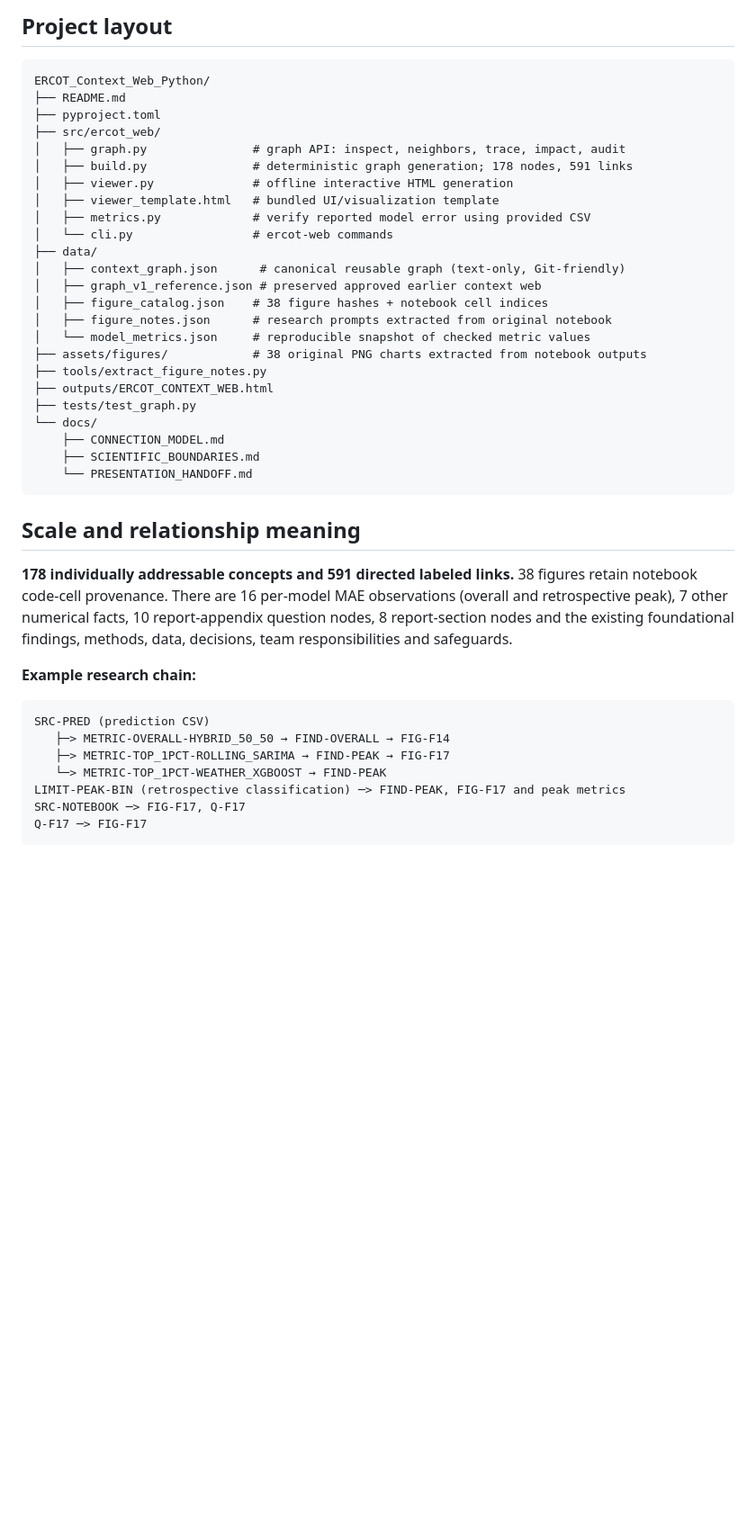
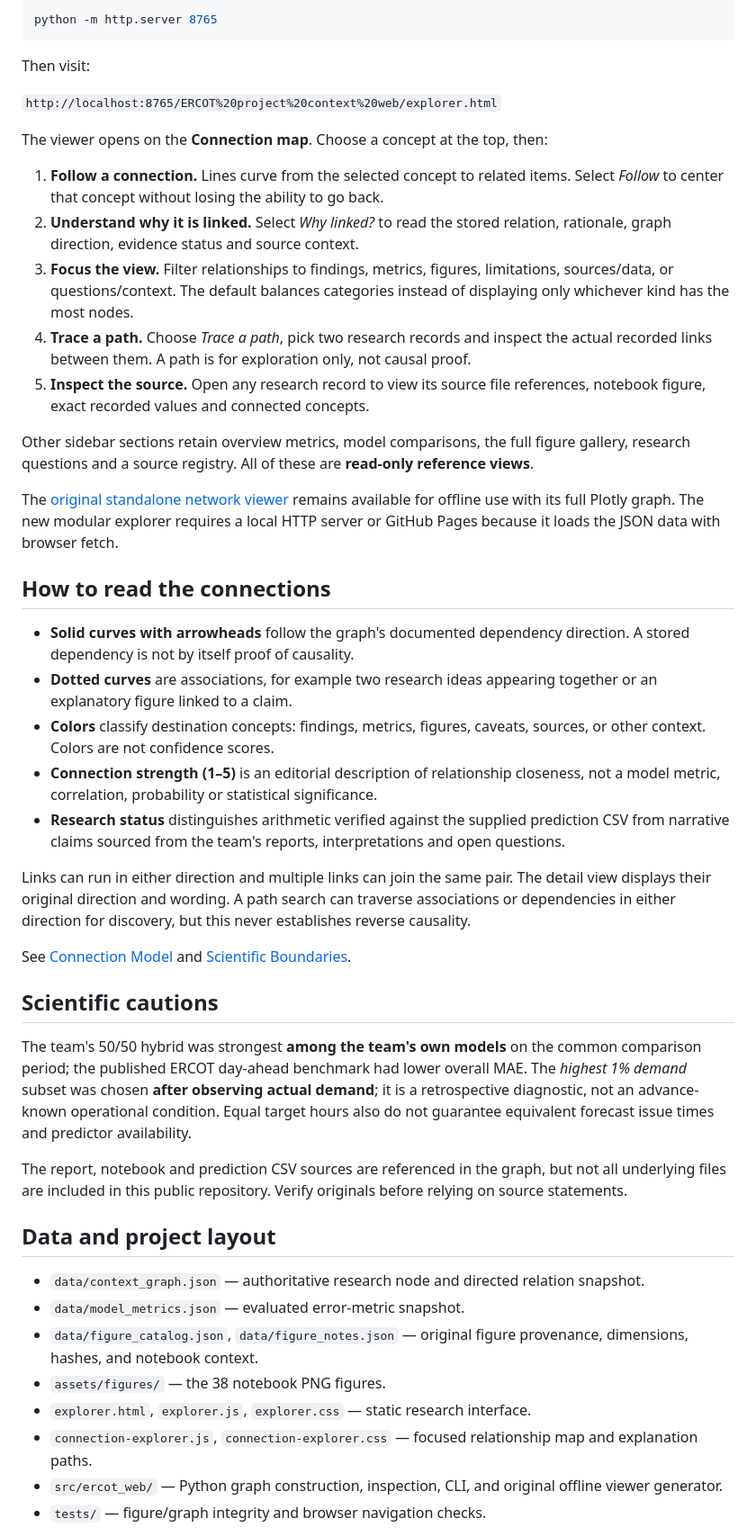
Before and after one commit to mjscarpello/DSC450-ERCOT-Presentation, a Markdown page: ERCOT project context web/README.md, the part around one of its changes. Shown at 90% size. Rendered like a GitHub page; blank space fills up the shorter version.

Commit message:
Document connection-only purpose, relationship meaning and read-only reference workflow

````diff
--- a/ERCOT project context web/README.md
+++ b/ERCOT project context web/README.md
@@ -57,43 +15,49 @@ Human editorial approval requires named reviewer checks and source/number/caveat
-## Project layout
-
-```text
-ERCOT_Context_Web_Python/
-├── README.md
-├── pyproject.toml
-├── src/ercot_web/
-│   ├── graph.py               # graph API: inspect, neighbors, trace, impact, audit
-│   ├── build.py               # deterministic graph generation; 178 nodes, 591 links
-│   ├── viewer.py              # offline interactive HTML generation
-│   ├── viewer_template.html   # bundled UI/visualization template
-│   ├── metrics.py             # verify reported model error using provided CSV
-│   └── cli.py                 # ercot-web commands
-├── data/
-│   ├── context_graph.json      # canonical reusable graph (text-only, Git-friendly)
-│   ├── graph_v1_reference.json # preserved approved earlier context web
-│   ├── figure_catalog.json    # 38 figure hashes + notebook cell indices
-│   ├── figure_notes.json      # research prompts extracted from original notebook
-│   └── model_metrics.json     # reproducible snapshot of checked metric values
-├── assets/figures/            # 38 original PNG charts extracted from notebook outputs
-├── tools/extract_figure_notes.py
-├── outputs/ERCOT_CONTEXT_WEB.html
-├── tests/test_graph.py
-└── docs/
-    ├── CONNECTION_MODEL.md
-    ├── SCIENTIFIC_BOUNDARIES.md
-    └── PRESENTATION_HANDOFF.md
+```bash
+python -m http.server 8765
 ```
 
-## Scale and relationship meaning
+Then visit:
 
-**178 individually addressable concepts and 591 directed labeled links.** 38 figures retain notebook code-cell provenance. There are 16 per-model MAE observations (overall and retrospective peak), 7 other numerical facts, 10 report-appendix question nodes, 8 report-section nodes and the existing foundational findings, methods, data, decisions, team responsibilities and safeguards.
+`http://localhost:8765/ERCOT%20project%20context%20web/explorer.html`
 
-**Example research chain:**
+The viewer opens on the **Connection map**. Choose a concept at the top, then:
 
-```text
-SRC-PRED (prediction CSV)
-   ├─> METRIC-OVERALL-HYBRID_50_50 → FIND-OVERALL → FIG-F14
-   ├─> METRIC-TOP_1PCT-ROLLING_SARIMA → FIND-PEAK → FIG-F17
-   └─> METRIC-TOP_1PCT-WEATHER_XGBOOST → FIND-PEAK
-LIMIT-PEAK-BIN (retrospective classification) ─> FIND-PEAK, FIG-F17 and peak metrics
-SRC-NOTEBOOK ─> FIG-F17, Q-F17
-Q-F17 ─> FIG-F17
+1. **Follow a connection.** Lines curve from the selected concept to related items. Select *Follow* to center that concept without losing the ability to go back.
+2. **Understand why it is linked.** Select *Why linked?* to read the stored relation, rationale, graph direction, evidence status and source context.
+3. **Focus the view.** Filter relationships to findings, metrics, figures, limitations, sources/data, or questions/context. The default balances categories instead of displaying only whichever kind has the most nodes.
+4. **Trace a path.** Choose *Trace a path*, pick two research records and inspect the actual recorded links between them. A path is for exploration only, not causal proof.
+5. **Inspect the source.** Open any research record to view its source file references, notebook figure, exact recorded values and connected concepts.
+
+Other sidebar sections retain overview metrics, model comparisons, the full figure gallery, research questions and a source registry. All of these are **read-only reference views**.
+
+The [original standalone network viewer](outputs/ERCOT_CONTEXT_WEB.html) remains available for offline use with its full Plotly graph. The new modular explorer requires a local HTTP server or GitHub Pages because it loads the JSON data with browser fetch.
+
+## How to read the connections
+
+- **Solid curves with arrowheads** follow the graph's documented dependency direction. A stored dependency is not by itself proof of causality.
+- **Dotted curves** are associations, for example two research ideas appearing together or an explanatory figure linked to a claim.
+- **Colors** classify destination concepts: findings, metrics, figures, caveats, sources, or other context. Colors are not confidence scores.
+- **Connection strength (1–5)** is an editorial description of relationship closeness, not a model metric, correlation, probability or statistical significance.
+- **Research status** distinguishes arithmetic verified against the supplied prediction CSV from narrative claims sourced from the team's reports, interpretations and open questions.
+
+Links can run in either direction and multiple links can join the same pair. The detail view displays their original direction and wording. A path search can traverse associations or dependencies in either direction for discovery, but this never establishes reverse causality.
+
+See [Connection Model](docs/CONNECTION_MODEL.md) and [Scientific Boundaries](docs/SCIENTIFIC_BOUNDARIES.md).
+
+## Scientific cautions
+
+The team's 50/50 hybrid was strongest **among the team's own models** on the common comparison period; the published ERCOT day-ahead benchmark had lower overall MAE. The *highest 1% demand* subset was chosen **after observing actual demand**; it is a retrospective diagnostic, not an advance-known operational condition. Equal target hours also do not guarantee equivalent forecast issue times and predictor availability.
+
+The report, notebook and prediction CSV sources are referenced in the graph, but not all underlying files are included in this public repository. Verify originals before relying on source statements.
+
+## Data and project layout
+
+- `data/context_graph.json` — authoritative research node and directed relation snapshot.
+- `data/model_metrics.json` — evaluated error-metric snapshot.
+- `data/figure_catalog.json`, `data/figure_notes.json` — original figure provenance, dimensions, hashes, and notebook context.
+- `assets/figures/` — the 38 notebook PNG figures.
+- `explorer.html`, `explorer.js`, `explorer.css` — static research interface.
+- `connection-explorer.js`, `connection-explorer.css` — focused relationship map and explanation paths.
+- `src/ercot_web/` — Python graph construction, inspection, CLI, and original offline viewer generator.
+- `tests/` — figure/graph integrity and browser navigation checks.
+
````
Also changed, not shown: other parts of ERCOT project context web/README.md (+25 -112 lines).
